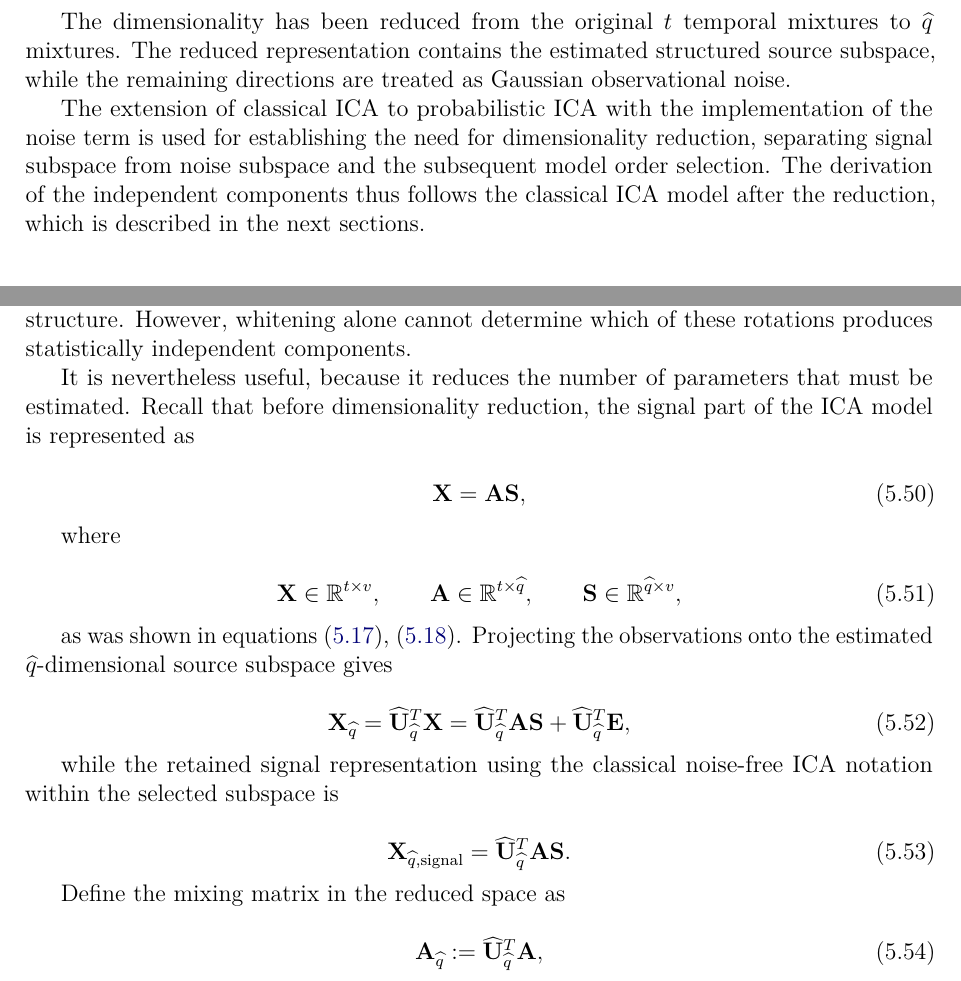
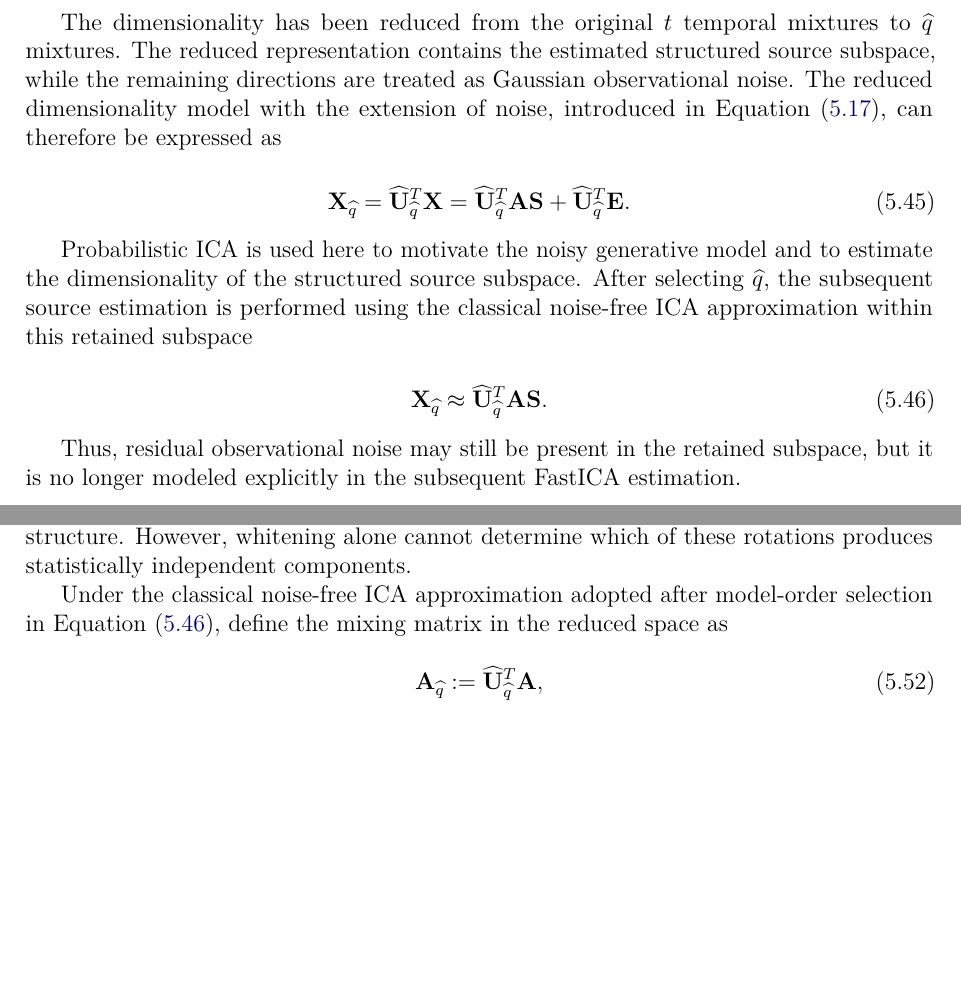
Before and after one commit to jakkemm/fmri-denoising, a LaTeX thesis (thesis/main.tex): two parts of pages 37 and 38 of 51, joined at a grey line, cut so that both start at the same text, the shorter picture padded with empty space. Compiled offline with pdfLaTeX.

Commit message:
added PICA -> ICA clarity changes

```diff
--- a/thesis/main.tex
+++ b/thesis/main.tex
@@ -1570,9 +1570,22 @@ contain these eigenvectors. The observed data can then be projected onto this su
     \label{eq:pica-dimensionality-reduction}
 \end{equation}
 
-The dimensionality has been reduced from the original $t$ temporal mixtures to $\widehat{q}$ mixtures. The reduced representation contains the estimated structured source subspace, while the remaining directions are treated as Gaussian observational noise.
-
-The extension of classical ICA to probabilistic ICA with the implementation of the noise term is used for establishing the need for dimensionality reduction, separating signal subspace from noise subspace and the subsequent model order selection. The derivation of the independent components thus follows the classical ICA model after the reduction, which is described in the next sections.
+The dimensionality has been reduced from the original $t$ temporal mixtures to $\widehat{q}$ mixtures. The reduced representation contains the estimated structured source subspace, while the remaining directions are treated as Gaussian observational noise. The reduced dimensionality model with the extension of noise, introduced in Equation~\eqref{eq:pica-model}, can therefore be expressed as
+
+\begin{equation}
+    \mathbf{X}_{\widehat{q}}
+    = \widehat{\mathbf{U}}_{\widehat{q}}^T \mathbf{X}
+    = \widehat{\mathbf{U}}_{\widehat{q}}^T \mathbf{A}\mathbf{S} + \widehat{\mathbf{U}}_{\widehat{q}}^T\mathbf{E}.
+\end{equation}
+
+Probabilistic ICA is used here to motivate the noisy generative model and to estimate the dimensionality of the structured source subspace. After selecting $\widehat{q}$, the subsequent source estimation is performed using the classical noise-free ICA approximation within this retained subspace
+
+\begin{equation}
+    \mathbf{X}_{\widehat{q}} \approx \widehat{\mathbf{U}}_{\widehat{q}}^T \mathbf{A}\mathbf{S}.
+    \label{eq:noise-free-ica-approx}
+\end{equation}
+
+Thus, residual observational noise may still be present in the retained subspace, but it is no longer modeled explicitly in the subsequent FastICA estimation.
 
 \section{Whitening}
 
@@ -1620,35 +1633,7 @@ Then
 
 Therefore, infinitely many possible rotations $\mathbf{D}$ preserve the whitened covariance structure. However, whitening alone cannot determine which of these rotations produces statistically independent components.
 
-It is nevertheless useful, because it reduces the number of parameters that must be estimated. Recall that before dimensionality reduction, the signal part of the ICA model is represented as
-
-\begin{equation}
-    \mathbf{X} = \mathbf{A}\mathbf{S},
-\end{equation}
-
-where
-
-\begin{equation}
-    \mathbf{X} \in \mathbb{R}^{t \times v}, \qquad
-    \mathbf{A} \in \mathbb{R}^{t \times \widehat{q}}, \qquad
-    \mathbf{S} \in \mathbb{R}^{\widehat{q} \times v},
-\end{equation}
-
-as was shown in equations \eqref{eq:pica-model}, \eqref{eq:pica-dimensions}. Projecting the observations onto the estimated $\widehat{q}$-dimensional source subspace gives
-
-\begin{equation}
-    \mathbf{X}_{\widehat{q}}
-    = \widehat{\mathbf{U}}_{\widehat{q}}^T \mathbf{X}
-    = \widehat{\mathbf{U}}_{\widehat{q}}^T \mathbf{A}\mathbf{S} + \widehat{\mathbf{U}}_{\widehat{q}}^T\mathbf{E},
-\end{equation}
-
-while the retained signal representation using the classical noise-free ICA notation within the selected subspace is
-
-\begin{equation}
-    \mathbf{X}_{\widehat{q}, \mathrm{signal}} = \widehat{\mathbf{U}}_{\widehat{q}}^T \mathbf{A} \mathbf{S}.
-\end{equation}
-
-Define the mixing matrix in the reduced space as
+Under the classical noise-free ICA approximation adopted after model-order selection in Equation~\eqref{eq:noise-free-ica-approx}, define the mixing matrix in the reduced space as
 
 \begin{equation}
     \mathbf{A}_{\widehat{q}} := \widehat{\mathbf{U}}_{\widehat{q}}^T \mathbf{A},
```
Also changed, not shown: thesis/main.tex (30 more changed lines).
